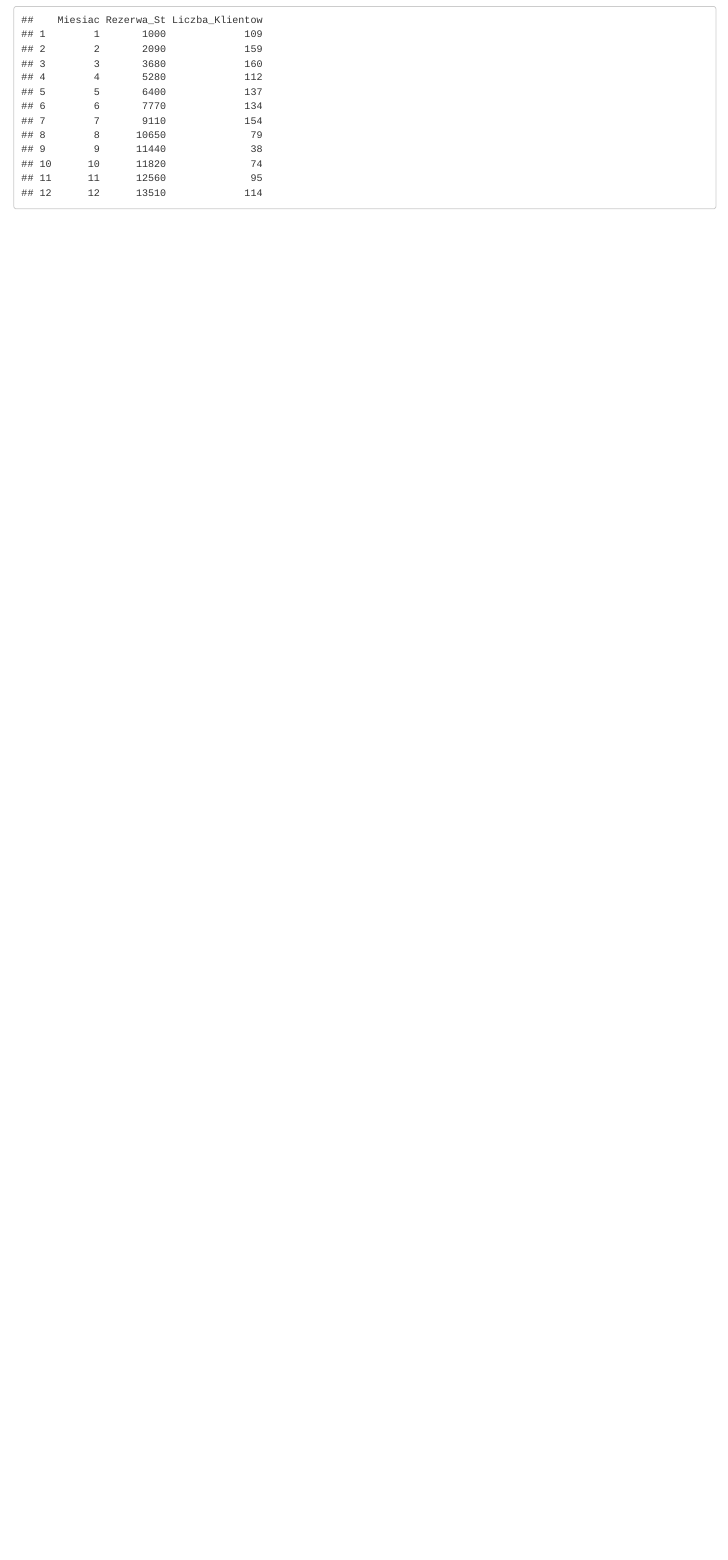
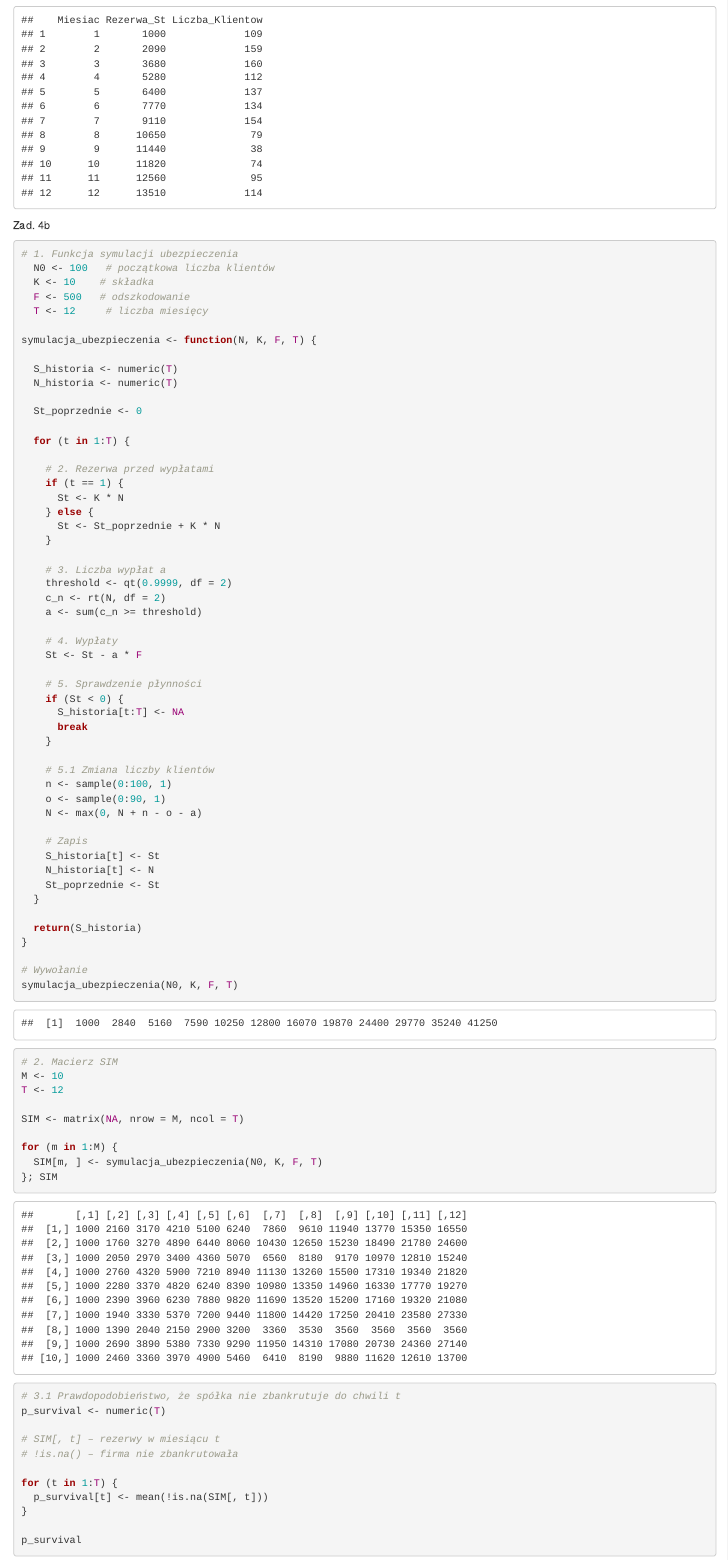
Before and after one commit to KrzysztofSym/R_Stud_zad1a, an R Markdown document (Zadanie1.Rmd): the page in a window 1100 px wide, from 3980 px down. Rendered offline with R 4.5, knitr and Pandoc, with nearby package versions; code that draws random numbers runs with fixed seeds of ours; some code elsewhere in the file could not run offline.

Commit message:
Ex. 5 started

````diff
--- a/Zadanie1.Rmd
+++ b/Zadanie1.Rmd
@@ -130,3 +130,79 @@
 )
 print(wyniki)
 ```
+Zad. 4b
+```{r}
+# 1. Funkcja symulacji ubezpieczenia
+  N0 <- 100   # początkowa liczba klientów
+  K <- 10    # składka
+  F <- 500   # odszkodowanie
+  T <- 12     # liczba miesięcy
+
+symulacja_ubezpieczenia <- function(N, K, F, T) {
+
+  S_historia <- numeric(T)
+  N_historia <- numeric(T)
+
+  St_poprzednie <- 0
+
+  for (t in 1:T) {
+
+    # 2. Rezerwa przed wypłatami
+    if (t == 1) {
+      St <- K * N
+    } else {
+      St <- St_poprzednie + K * N
+    }
+
+    # 3. Liczba wypłat a
+    threshold <- qt(0.9999, df = 2)
+    c_n <- rt(N, df = 2)
+    a <- sum(c_n >= threshold)
+
+    # 4. Wypłaty
+    St <- St - a * F
+
+    # 5. Sprawdzenie płynności
+    if (St < 0) {
+      S_historia[t:T] <- NA
+      break
+    }
+
+    # 5.1 Zmiana liczby klientów
+    n <- sample(0:100, 1)
+    o <- sample(0:90, 1)
+    N <- max(0, N + n - o - a)
+
+    # Zapis
+    S_historia[t] <- St
+    N_historia[t] <- N
+    St_poprzednie <- St
+  }
+
+  return(S_historia)
+}
+
+# Wywołanie
+symulacja_ubezpieczenia(N0, K, F, T)
+
+# 2. Macierz SIM
+M <- 10
+T <- 12
+
+SIM <- matrix(NA, nrow = M, ncol = T)
+
+for (m in 1:M) {
+  SIM[m, ] <- symulacja_ubezpieczenia(N0, K, F, T)
+}; SIM
+
+# 3.1 Prawdopodobieństwo, że spółka nie zbankrutuje do chwili t
+p_survival <- numeric(T)
+
+# SIM[, t] – rezerwy w miesiącu t
+# !is.na() – firma nie zbankrutowała
+
+for (t in 1:T) {
+  p_survival[t] <- mean(!is.na(SIM[, t]))
+}
+
+p_survival
````
Also changed, not shown: Zadanie1.html (added), Zadanie1.Rmd (41 more changed lines).
